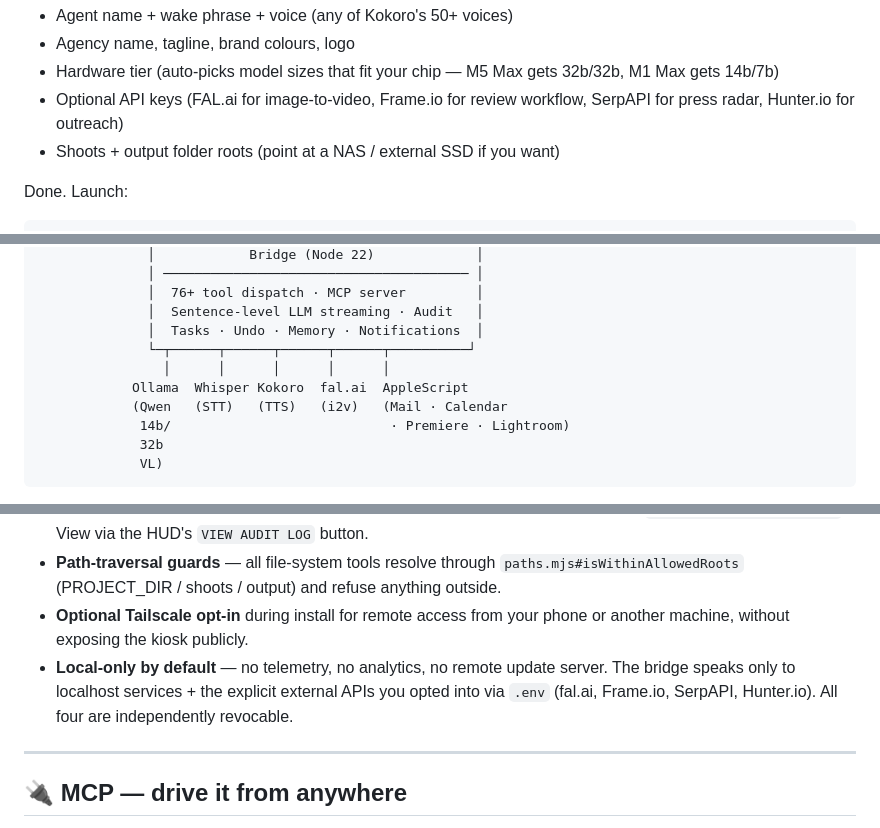
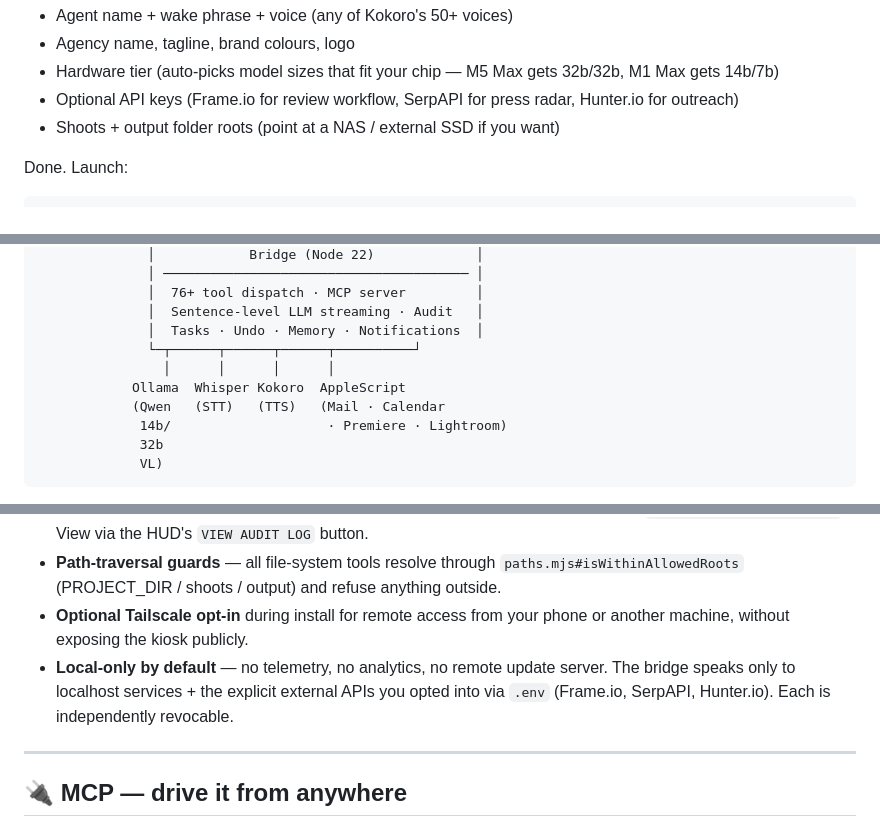
Before and after one commit to W17ant/Jarvis, a Markdown page: README.md, 3 parts joined by grey strips. GitHub-like rendering.

Commit message:
README: drop fal.ai references (image-to-video integration removed)

````diff
--- a/README.md
+++ b/README.md
@@ -53,7 +53,7 @@ The wizard asks for:
 - Agent name + wake phrase + voice (any of Kokoro's 50+ voices)
 - Agency name, tagline, brand colours, logo
 - Hardware tier (auto-picks model sizes that fit your chip — M5 Max gets 32b/32b, M1 Max gets 14b/7b)
-- Optional API keys (FAL.ai for image-to-video, Frame.io for review workflow, SerpAPI for press radar, Hunter.io for outreach)
+- Optional API keys (Frame.io for review workflow, SerpAPI for press radar, Hunter.io for outreach)
 - Shoots + output folder roots (point at a NAS / external SSD if you want)
 
 Done. Launch:
@@ -93,11 +93,11 @@ The HUD opens in Chrome's `--app` mode (no browser chrome). Say "hey [agent name
               │  76+ tool dispatch · MCP server         │
               │  Sentence-level LLM streaming · Audit   │
               │  Tasks · Undo · Memory · Notifications  │
-              └─┬──────┬──────┬──────┬──────┬──────────┘
-                │      │      │      │      │
-            Ollama  Whisper Kokoro  fal.ai  AppleScript
-            (Qwen   (STT)   (TTS)   (i2v)   (Mail · Calendar
-             14b/                            · Premiere · Lightroom)
+              └─┬──────┬──────┬──────┬──────────┘
+                │      │      │      │
+            Ollama  Whisper Kokoro  AppleScript
+            (Qwen   (STT)   (TTS)   (Mail · Calendar
+             14b/                    · Premiere · Lightroom)
              32b
              VL)
 ```
@@ -137,7 +137,7 @@ The 🚀 features are agency-flavoured, not generic kiosk demos. The bridge know
 - **Audit log** — every tool dispatch with operator id + result + duration is appended to `data/audit/YYYY-MM.jsonl`. View via the HUD's `VIEW AUDIT LOG` button.
 - **Path-traversal guards** — all file-system tools resolve through `paths.mjs#isWithinAllowedRoots` (PROJECT_DIR / shoots / output) and refuse anything outside.
 - **Optional Tailscale opt-in** during install for remote access from your phone or another machine, without exposing the kiosk publicly.
-- **Local-only by default** — no telemetry, no analytics, no remote update server. The bridge speaks only to localhost services + the explicit external APIs you opted into via `.env` (fal.ai, Frame.io, SerpAPI, Hunter.io). All four are independently revocable.
+- **Local-only by default** — no telemetry, no analytics, no remote update server. The bridge speaks only to localhost services + the explicit external APIs you opted into via `.env` (Frame.io, SerpAPI, Hunter.io). Each is independently revocable.
 
 ---
 
````
